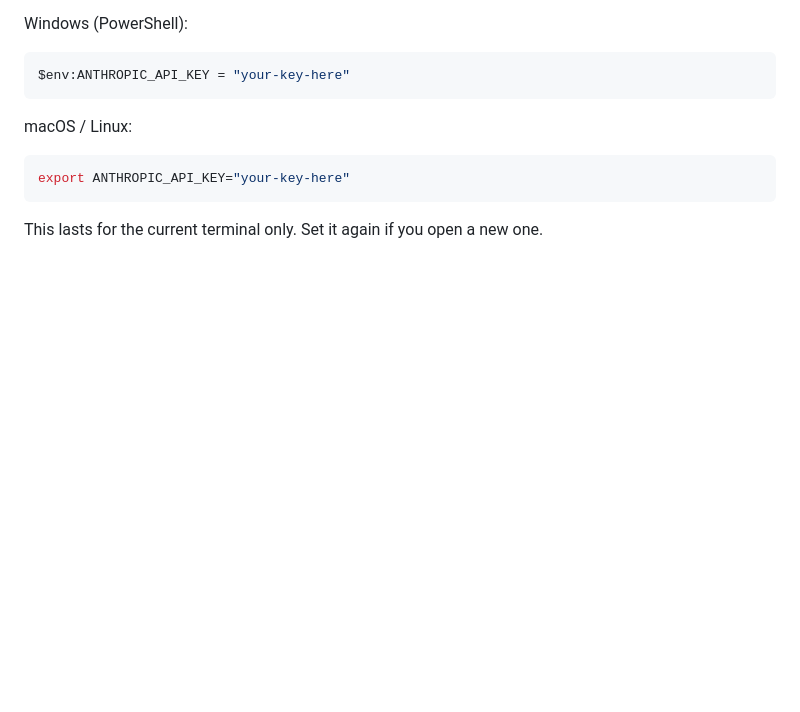
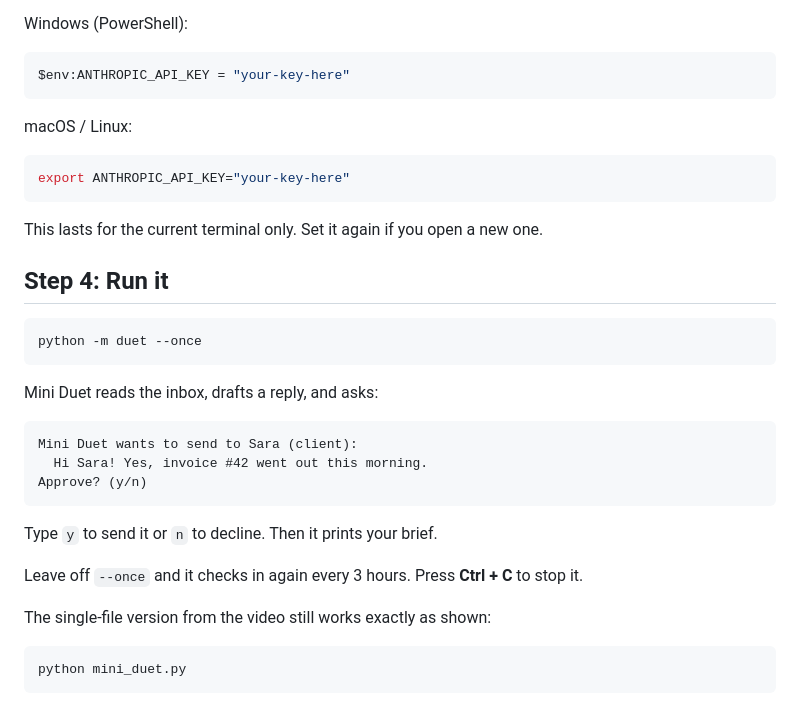
Before and after one commit to Zubair-hussain/Mime_Duet, a Markdown page: README.md, the part around the change. Drawn GitHub-style; blank space fills up the shorter version.

Commit message:
docs(readme): add the "Step 4: Run it" section

````diff
--- a/README.md
+++ b/README.md
@@ -100,3 +100,27 @@ export ANTHROPIC_API_KEY="your-key-here"
 ```
 
 This lasts for the current terminal only. Set it again if you open a new one.
+
+## Step 4: Run it
+
+```bash
+python -m duet --once
+```
+
+Mini Duet reads the inbox, drafts a reply, and asks:
+
+```
+Mini Duet wants to send to Sara (client):
+  Hi Sara! Yes, invoice #42 went out this morning.
+Approve? (y/n)
+```
+
+Type `y` to send it or `n` to decline. Then it prints your brief.
+
+Leave off `--once` and it checks in again every 3 hours. Press **Ctrl + C** to stop it.
+
+The single-file version from the video still works exactly as shown:
+
+```bash
+python mini_duet.py
+```
````
